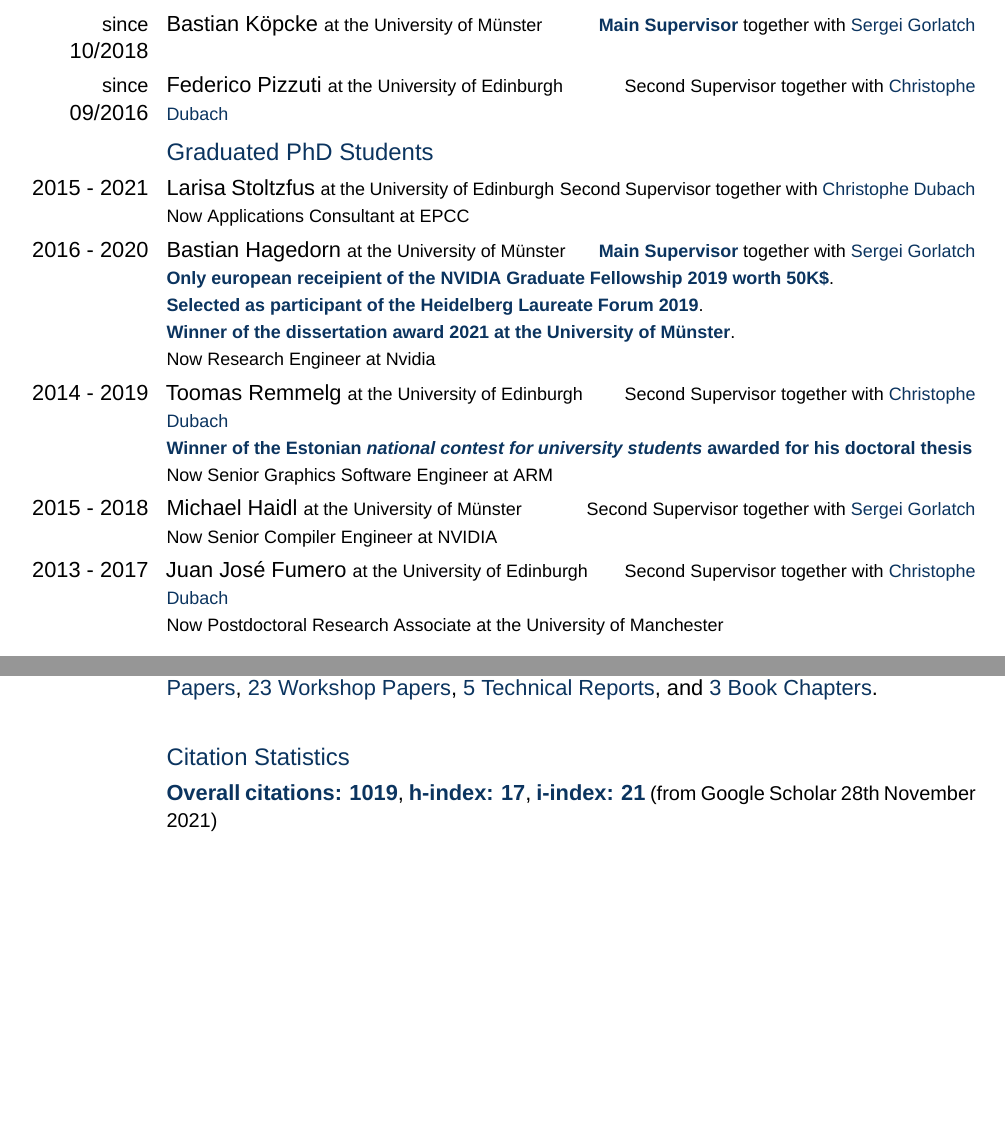
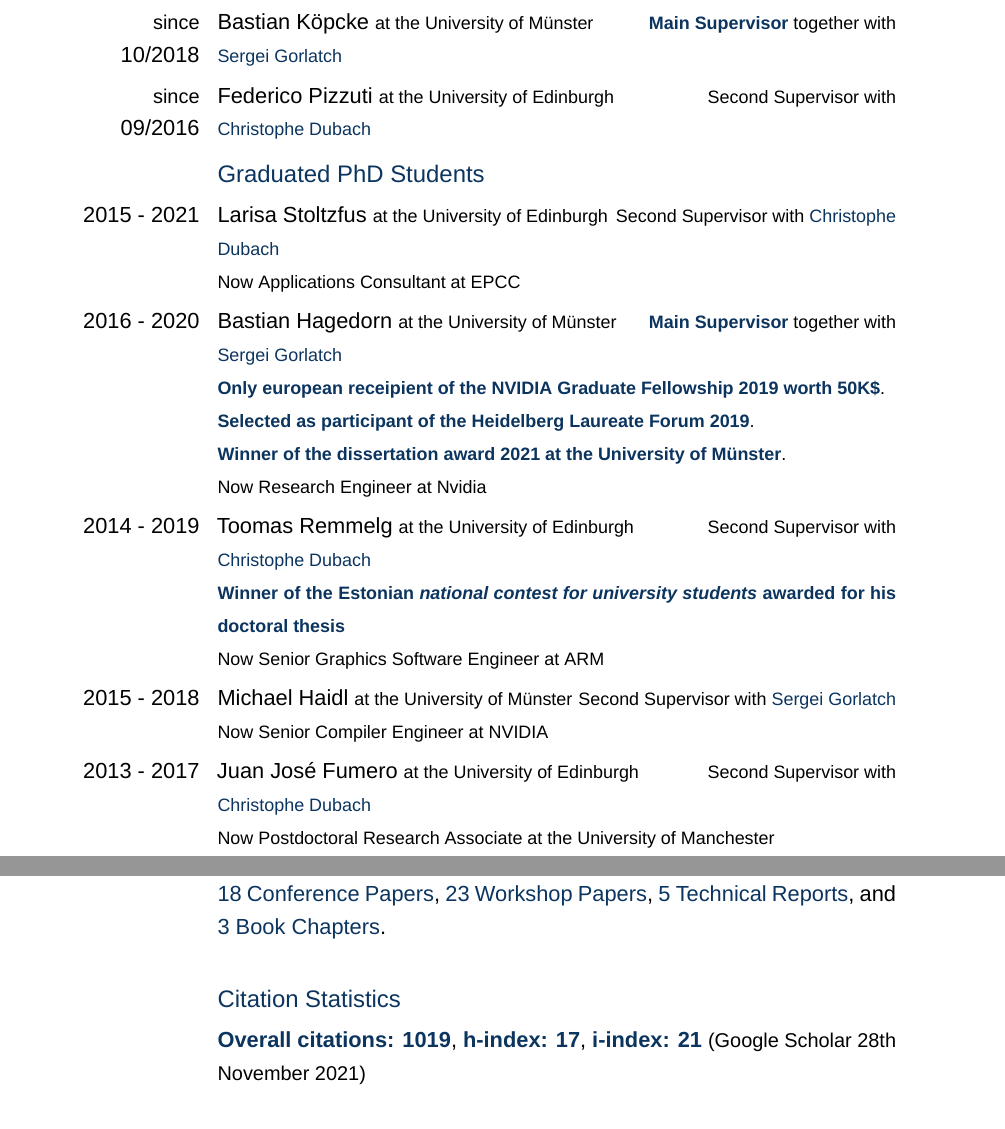
Before and after one commit to michel-steuwer/cv, a LaTeX CV (latex/michel_steuwer.tex, which reads latex/sections/publications.tex, latex/sections/supervised-phd-students.tex): two parts of pages 4 and 6 of 17 before the commit and two parts of pages 4 and 6 of 20 after it, joined at a grey line, cut so that both start at the same text, the shorter picture padded with empty space. Compiled offline with XeLaTeX; a missing font is replaced by an installed copy or a similar font.

Commit message:
playing with fonts

```diff
--- a/latex/michel_steuwer.tex
+++ b/latex/michel_steuwer.tex
@@ -12,6 +12,9 @@
   Numbers=OldStyle
 ]
 \renewcommand{\familydefault}{\sfdefault}
+
+\usepackage{setspace}
+\onehalfspacing
 
 
 \usepackage[inline]{enumitem}
@@ -62,7 +65,8 @@
 
 \usepackage[utf8]{inputenc}
 % adjust the page margins
-\usepackage[scale=0.8]{geometry}
+% \usepackage[scale=0.8,showframe]{geometry}
+\usepackage[left=3cm,right=3.5cm,top=2.5cm,bottom=2.5cm]{geometry}
 \AtBeginDocument{\recomputelengths}
 
 \usepackage{lastpage}
--- a/latex/sections/publications.tex
+++ b/latex/sections/publications.tex
@@ -11,7 +11,7 @@
 
 \bigskip
 \subsection{Citation Statistics}
-\cvline{}{\strongHighlight{Overall citations: 1019}, \strongHighlight{h-index: 17}, \strongHighlight{i-index: 21} \small (from Google Scholar 28th November 2021)}
+\cvline{}{\strongHighlight{Overall citations: 1019}, \strongHighlight{h-index: 17}, \strongHighlight{i-index: 21} \small (Google Scholar 28th November 2021)}
 % \cvline{}{A list of my publications is also available on \href{https://michel.steuwer.info/publications/}{my website} and my Google Scholar profile.}
 
 \bigskip
--- a/latex/sections/supervised-phd-students.tex
+++ b/latex/sections/supervised-phd-students.tex
@@ -23,13 +23,13 @@
   }}
 
 \cvline{\since{} \hfill 09/2016}{Federico Pizzuti {\footnotesize at the University of Edinburgh} \hfill{\footnotesize
-  Second Supervisor together with \highlight{Christophe Dubach}
+  Second Supervisor with \highlight{Christophe Dubach}
   }}
 
 
 \subsection{Graduated PhD Students}
 \cvline{2015 - 2021}{Larisa Stoltzfus {\footnotesize at the University of Edinburgh} \hfill{\footnotesize
-  Second Supervisor together with \highlight{Christophe Dubach}\newline
+  Second Supervisor with \highlight{Christophe Dubach}\newline
   Now Applications Consultant at EPCC
   }}
 \cvline{2016 - 2020}{Bastian Hagedorn {\footnotesize at the University of M{\"u}nster} \hfill{\footnotesize
@@ -40,15 +40,15 @@
   Now Research Engineer at Nvidia
 }}
 \cvline{2014 - 2019}{Toomas Remmelg {\footnotesize at the University of Edinburgh} \hfill{\footnotesize
-  Second Supervisor together with \highlight{Christophe Dubach}\newline
+  Second Supervisor with \highlight{Christophe Dubach}\newline
   \strongHighlight{Winner of the Estonian \emph{national contest for university students} awarded for his doctoral thesis}\newline
   Now Senior Graphics Software Engineer at ARM
   }}
 \cvline{2015 - 2018}{Michael Haidl {\footnotesize at the University of M{\"u}nster} \hfill{\footnotesize
-  Second Supervisor together with \highlight{Sergei Gorlatch}\newline
+  Second Supervisor with \highlight{Sergei Gorlatch}\newline
   Now Senior Compiler Engineer at NVIDIA
   }}
 \cvline{2013 - 2017}{Juan Jos{\'{e}} Fumero {\footnotesize at the University of Edinburgh} \hfill{\footnotesize
-  Second Supervisor together with \highlight{Christophe Dubach}\newline
+  Second Supervisor with \highlight{Christophe Dubach}\newline
   Now Postdoctoral Research Associate at the University of Manchester
 }}
```
Also changed, not shown: latex/sections/research-community-activities.tex (+8 -0 lines), latex/michel_steuwer.pdf, latex/michel_steuwer.tex (2 more changed lines).
